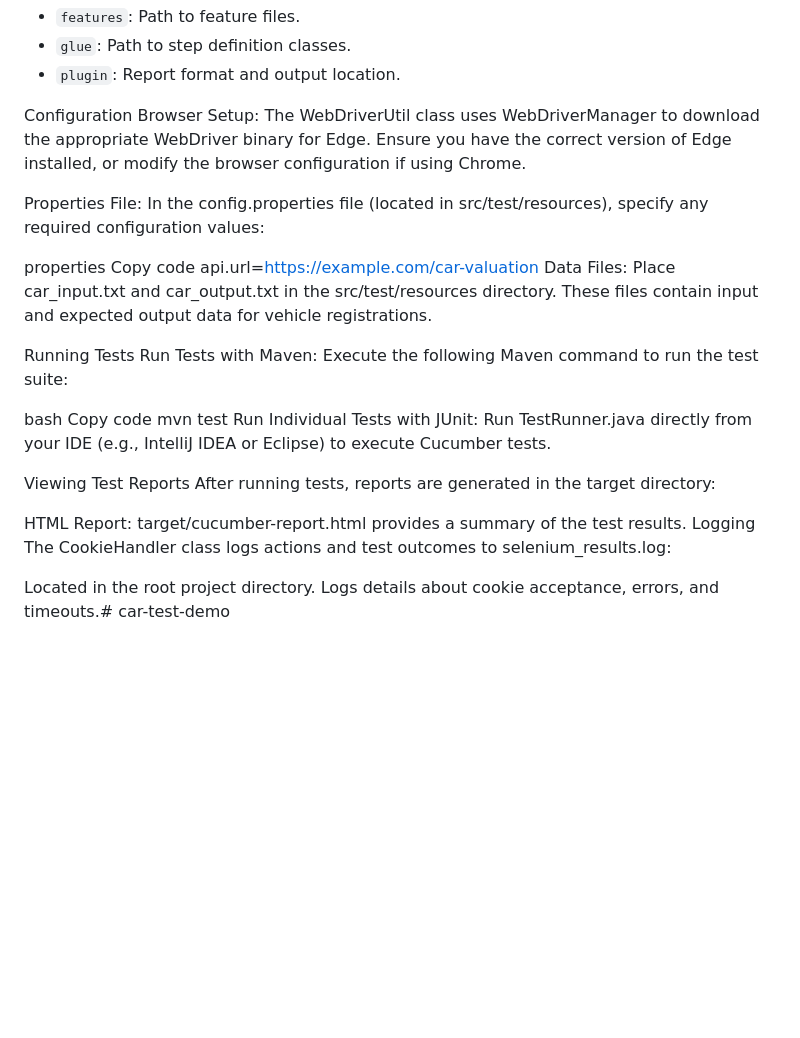
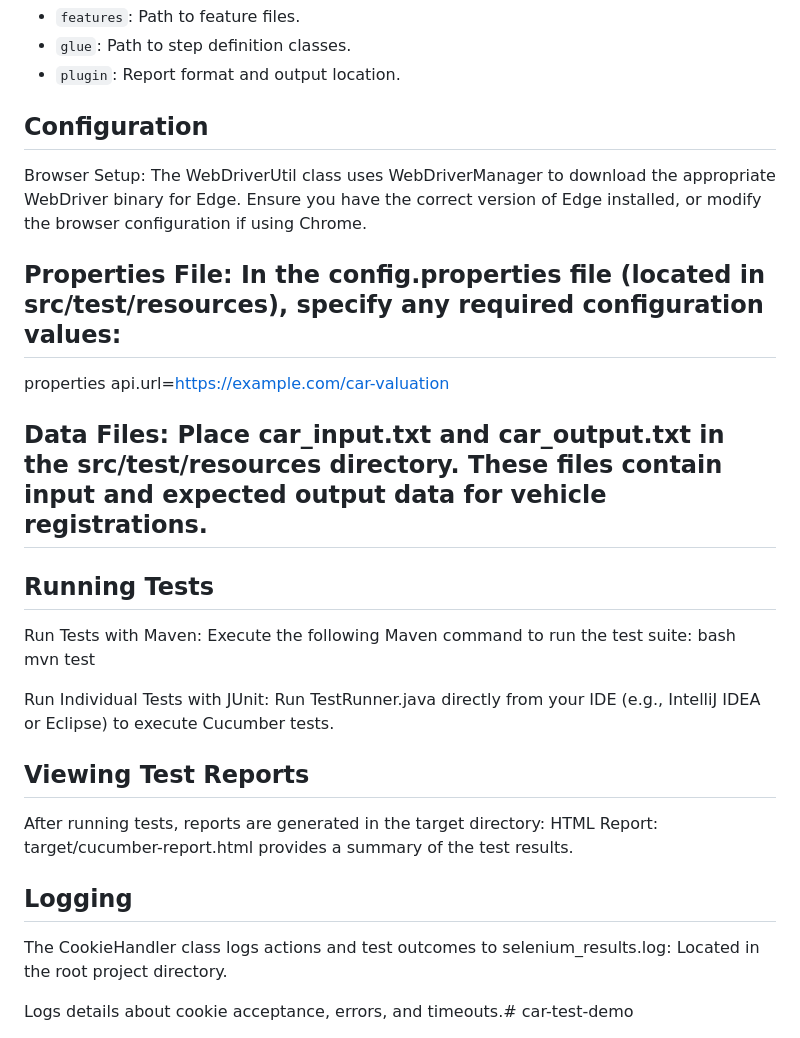
Before and after one commit to pankaj-mathur/car-test-demo, a Markdown page: README.md, the part around the change. Rendered like a GitHub page; blank space fills up the shorter version.

```diff
--- a/README.md
+++ b/README.md
@@ -77,30 +77,29 @@ The framework is organized as follows:
    - `glue`: Path to step definition classes.
    - `plugin`: Report format and output location.
 
-Configuration
+## Configuration
 Browser Setup: The WebDriverUtil class uses WebDriverManager to download the appropriate WebDriver binary for Edge. Ensure you have the correct version of Edge installed, or modify the browser configuration if using Chrome.
 
-Properties File: In the config.properties file (located in src/test/resources), specify any required configuration values:
+## Properties File: In the config.properties file (located in src/test/resources), specify any required configuration values:
 
 properties
-Copy code
 api.url=https://example.com/car-valuation
-Data Files: Place car_input.txt and car_output.txt in the src/test/resources directory. These files contain input and expected output data for vehicle registrations.
 
-Running Tests
+## Data Files: Place car_input.txt and car_output.txt in the src/test/resources directory. These files contain input and expected output data for vehicle registrations.
+
+## Running Tests
 Run Tests with Maven: Execute the following Maven command to run the test suite:
+bash
+mvn test
 
-bash
-Copy code
-mvn test
 Run Individual Tests with JUnit: Run TestRunner.java directly from your IDE (e.g., IntelliJ IDEA or Eclipse) to execute Cucumber tests.
 
-Viewing Test Reports
+## Viewing Test Reports
 After running tests, reports are generated in the target directory:
+HTML Report: target/cucumber-report.html provides a summary of the test results.
 
-HTML Report: target/cucumber-report.html provides a summary of the test results.
-Logging
+## Logging
 The CookieHandler class logs actions and test outcomes to selenium_results.log:
+Located in the root project directory.
 
-Located in the root project directory.
 Logs details about cookie acceptance, errors, and timeouts.# car-test-demo
```
